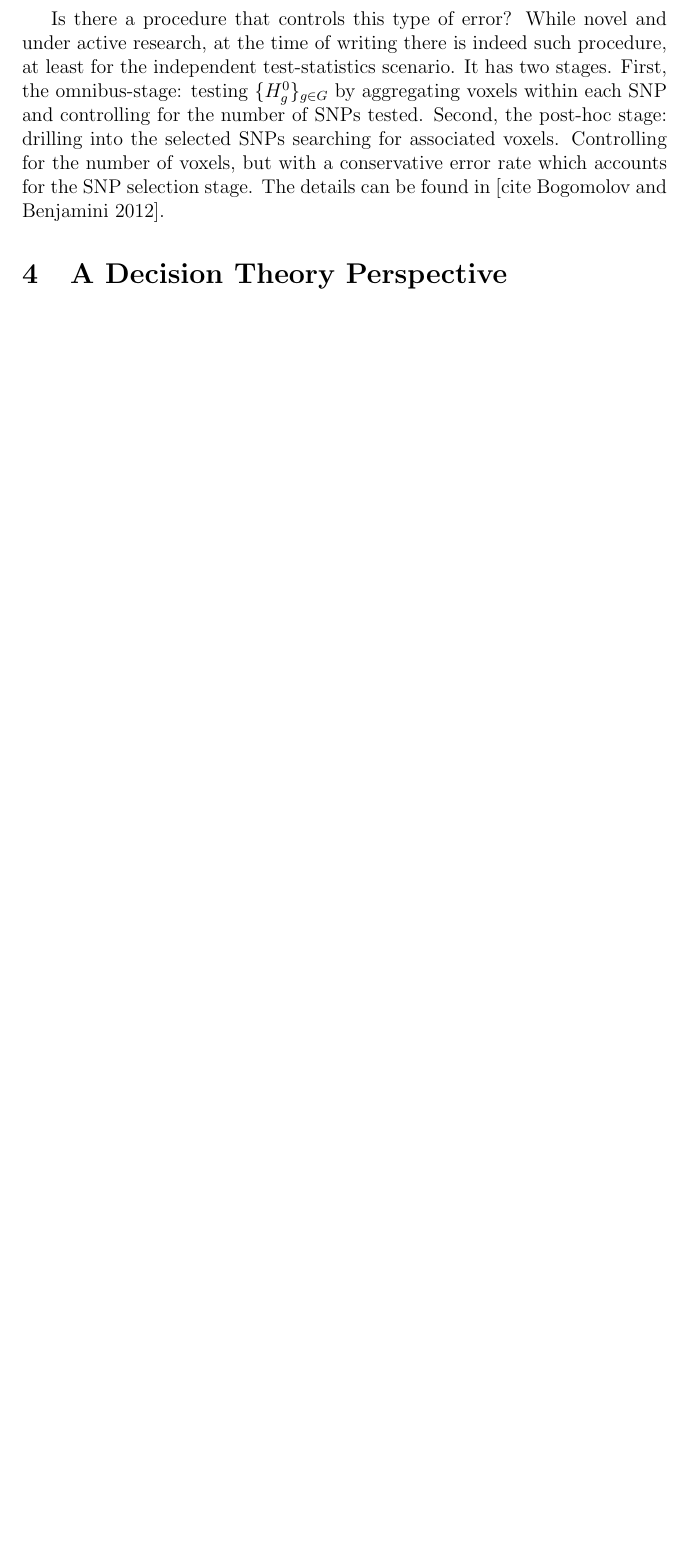
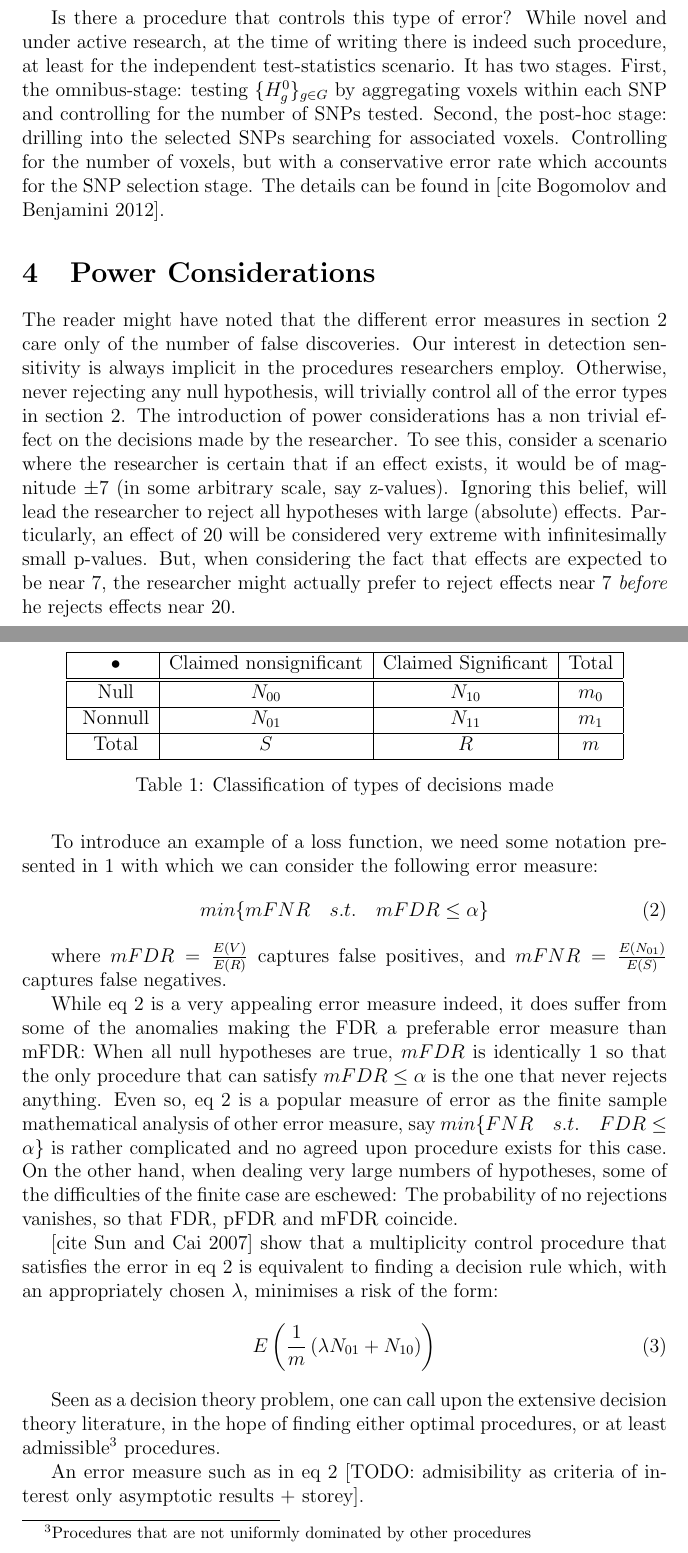
Before and after one commit to johnros/PractitionerGuidetoMultiplicity, a LaTeX document (PractitionersGuidetoMultiplicity.tex): part of page 7 of 8 before the commit and two parts of pages 7 and 8 of 9 after it, the two joined at a grey line, cut so that both start at the same text, the shorter picture padded with empty space. Compiled offline with pdfLaTeX.

Commit message:
Strugling with the decision theory section

```diff
--- a/PractitionersGuidetoMultiplicity.tex
+++ b/PractitionersGuidetoMultiplicity.tex
@@ -12,7 +12,7 @@
 \usepackage{hyperref}
 \DeclareGraphicsRule{.tif}{png}{.png}{`convert #1 `dirname #1`/`basename #1 .tif`.png}
 
-\title{A Practitioner's Guide to Multiplicty Control}
+\title{A Practitioner's Guide to Multiple Testing Error Rates}
 \author{The Author}
 \date{}
 
@@ -142,8 +150,60 @@ The details can be found in [cite Bogomolov and Benjamini 2012].
 
 
 
-\section{A Decision Theory Perspective}
-% Take from Sun & Cai
+\section{Power Considerations}
+The reader might have noted that the different error measures in section~\ref{sec:measures_of_error} care only of the number of false discoveries. Our interest in detection sensitivity is always implicit in the procedures researchers employ. Otherwise, never rejecting any null hypothesis, will trivially control all of the error types in section~\ref{sec:measures_of_error}.
+The introduction of power considerations has a non trivial effect on the decisions made by the researcher. To see this, consider a scenario where the researcher is certain that if an effect exists, it would be of magnitude $\pm7$ (in some   arbitrary scale, say z-values). Ignoring this belief, will lead the researcher to reject all hypotheses with large (absolute) effects. Particularly, an effect of 20 will be considered very extreme with infinitesimally small p-values. But, when considering the fact that effects are expected to be near 7, the researcher might actually prefer to reject effects near 7 \emph{before} he rejects effects near 20.
+
+To introduce an example of a loss function, we need some notation presented in \ref{tab:event_notation} with which we can consider the following error measure:
+\begin{equation} \label{eq:compound_error}
+min\{mFNR \quad s.t. \quad mFDR\leq \alpha \}
+\end{equation}
+
+where $mFDR=\frac{E(V)}{E(R)}$ captures false positives, and
+$mFNR=\frac{E(N_{01})}{E(S)}$ captures false negatives.
+
+While eq~\ref{eq:compound_error} is a very appealing error measure indeed, it does suffer from some of the anomalies making the FDR a preferable error measure than mFDR: When all null hypotheses are true, $mFDR$ is identically 1 so that the only procedure that can satisfy $mFDR\leq \alpha$ is the one that never rejects anything.
+Even so, eq~\ref{eq:compound_error} is a popular measure of error as the finite sample mathematical analysis of other error measure, say $min\{FNR \quad s.t. \quad FDR\leq \alpha \}$ is rather complicated and no agreed upon procedure exists for this case.
+On the other hand, when dealing very large numbers of hypotheses, some of the difficulties of the finite case are eschewed: The probability of no rejections vanishes, so that FDR, pFDR and mFDR coincide.
+
+
+
+[cite Sun and Cai 2007] show that a multiplicity control procedure that satisfies the error in eq~\ref{eq:compound_error} is equivalent to finding a decision rule which, with an appropriately chosen $\lambda$, minimises a risk of the form:
+\begin{equation} \label{eq:multiplicity_risk}
+E \left( \frac{1}{m} \left( \lambda N_{01} + N_{10}   \right)   \right)
+\end{equation}
+
+Seen as a decision theory problem, one can call upon the extensive decision theory literature, in the hope of finding either optimal procedures, or at least admissible\footnote{Procedures that are not uniformly dominated by other procedures} procedures.
+
+
+An error measure such as in eq~\ref{eq:compound_error}
+[TODO: admisibility as criteria of interest only asymptotic results + storey].
+
+
+
+
+
+
+\begin{table}
+  \centering
+\begin{tabular}{|c|c|c|c|}
+\hline \rule[-1ex]{0pt}{1.5ex} • & Claimed nonsignificant & Claimed Significant & Total \\
+\hline
+\hline \rule[-1ex]{0pt}{1.5ex} Null & $N_{00}$ & $N_{10}$ & $m_0$ \\
+\hline \rule[-1ex]{0pt}{1.5ex} Nonnull & $N_{01}$ & $N_{11}$ & $m_1$ \\
+\hline \rule[-1ex]{0pt}{1.5ex} Total & $S$ & $R$ & $m$ \\
+\hline
+\end{tabular}
+  \caption{Classification of types of decisions made}
+  \label{tab:event_notation}
+\end{table}
+
+
+
+
+
+
+
 
 
 
```
Also changed, not shown: PractitionersGuidetoMultiplicity.tex (18 more changed lines).
